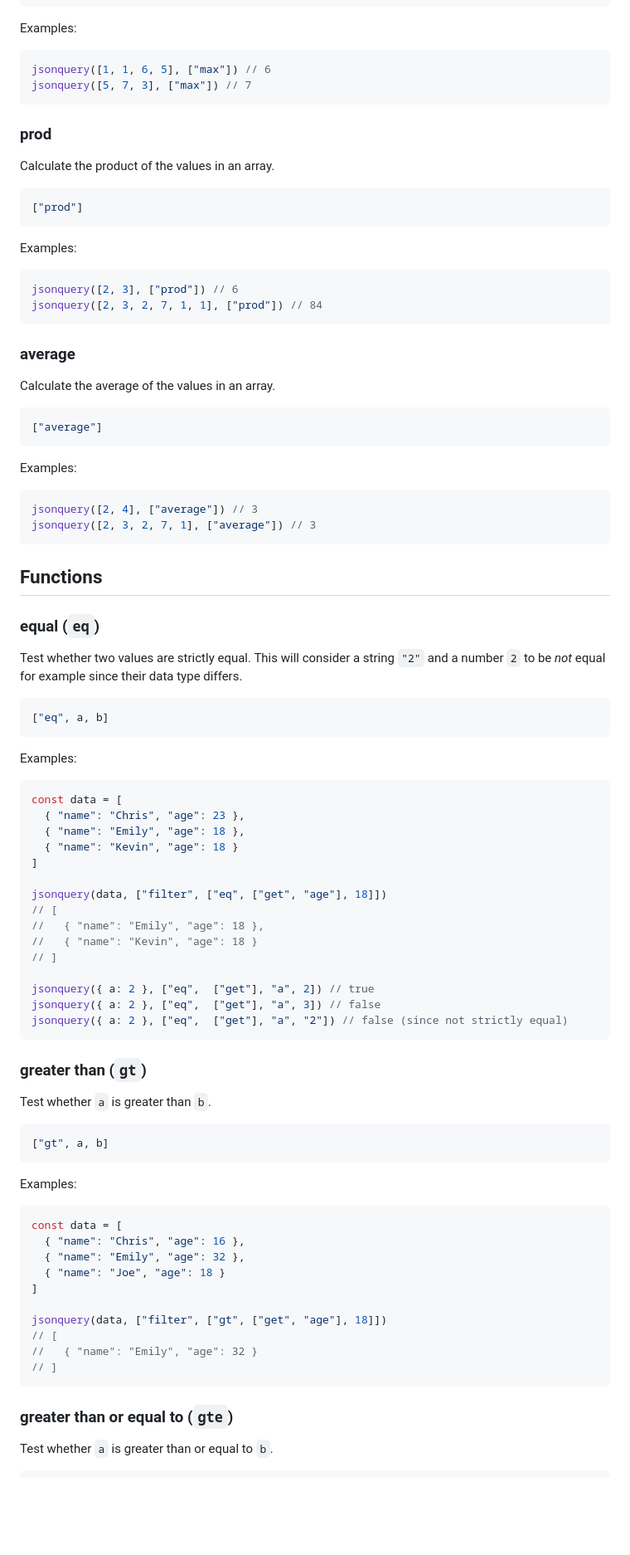
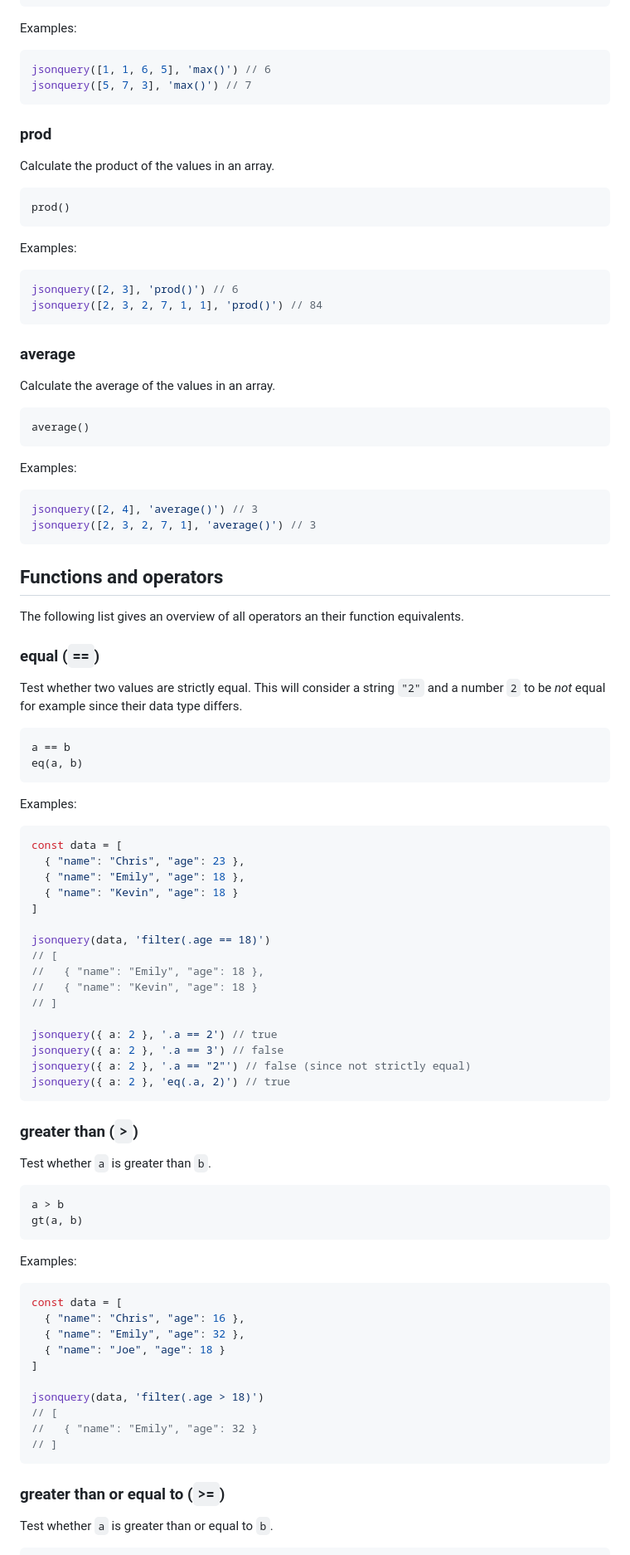
Before and after one commit to jsonquerylang/jsonquery, a Markdown page: reference/functions.md, the part around one of its changes. Shown at 83% size. GitHub-like rendering; blank space fills up the shorter version.

````diff
--- a/reference/functions.md
+++ b/reference/functions.md
@@ -442,48 +439,51 @@ Return the maximum of the values in an array.
 Examples:
 
 ```js
-jsonquery([1, 1, 6, 5], ["max"]) // 6
-jsonquery([5, 7, 3], ["max"]) // 7
+jsonquery([1, 1, 6, 5], 'max()') // 6
+jsonquery([5, 7, 3], 'max()') // 7
 ```
 
 ### prod
 
 Calculate the product of the values in an array.
 
-```json
-["prod"]
+```text
+prod()
 ```
 
 Examples:
 
 ```js
-jsonquery([2, 3], ["prod"]) // 6
-jsonquery([2, 3, 2, 7, 1, 1], ["prod"]) // 84
+jsonquery([2, 3], 'prod()') // 6
+jsonquery([2, 3, 2, 7, 1, 1], 'prod()') // 84
 ```
 
 ### average
 
 Calculate the average of the values in an array.
 
-```json
-["average"]
+```text
+average()
 ```
 
 Examples:
 
 ```js
-jsonquery([2, 4], ["average"]) // 3
-jsonquery([2, 3, 2, 7, 1], ["average"]) // 3
+jsonquery([2, 4], 'average()') // 3
+jsonquery([2, 3, 2, 7, 1], 'average()') // 3
 ```
 
-## Functions
+## Functions and operators
 
-### equal (`eq`)
+The following list gives an overview of all operators an their function equivalents.
+
+### equal (`==`)
 
 Test whether two values are strictly equal. This will consider a string `"2"` and a number `2` to be _not_ equal for example since their data type differs.
 
-```js
-["eq", a, b]
+```text
+a == b
+eq(a, b)
 ```
 
 Examples:
@@ -495,23 +495,25 @@ const data = [
   { "name": "Kevin", "age": 18 }
 ]
 
-jsonquery(data, ["filter", ["eq", ["get", "age"], 18]])
+jsonquery(data, 'filter(.age == 18)')
 // [
 //   { "name": "Emily", "age": 18 },
 //   { "name": "Kevin", "age": 18 }
 // ]
 
-jsonquery({ a: 2 }, ["eq",  ["get"], "a", 2]) // true
-jsonquery({ a: 2 }, ["eq",  ["get"], "a", 3]) // false
-jsonquery({ a: 2 }, ["eq",  ["get"], "a", "2"]) // false (since not strictly equal)
+jsonquery({ a: 2 }, '.a == 2') // true
+jsonquery({ a: 2 }, '.a == 3') // false
+jsonquery({ a: 2 }, '.a == "2"') // false (since not strictly equal)
+jsonquery({ a: 2 }, 'eq(.a, 2)') // true
 ```
 
-### greater than (`gt`)
+### greater than (`>`)
 
 Test whether `a` is greater than `b`.
 
-```js
-["gt", a, b]
+```text
+a > b
+gt(a, b)
 ```
 
 Examples:
@@ -523,13 +525,13 @@ const data = [
   { "name": "Joe", "age": 18 }
 ]
 
-jsonquery(data, ["filter", ["gt", ["get", "age"], 18]])
+jsonquery(data, 'filter(.age > 18)')
 // [
 //   { "name": "Emily", "age": 32 }
 // ]
 ```
 
-### greater than or equal to (`gte`)
+### greater than or equal to (`>=`)
 
 Test whether `a` is greater than or equal to `b`.
 
````
Also changed, not shown: other parts of reference/functions.md (+192 -190 lines), README.md (+2 -2 lines).
